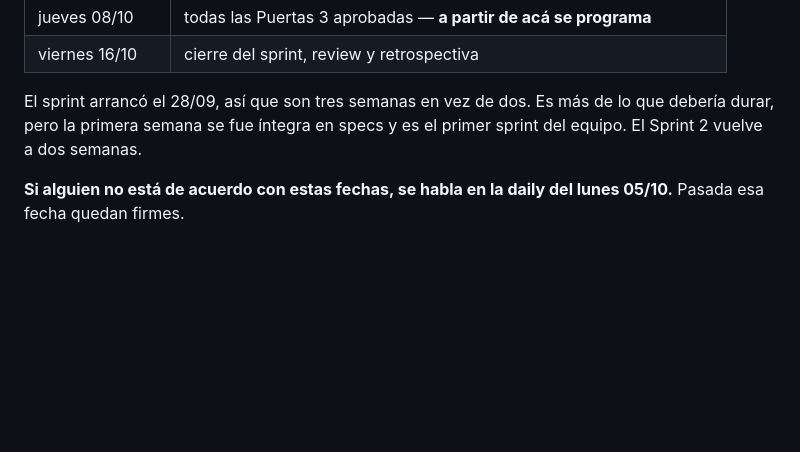
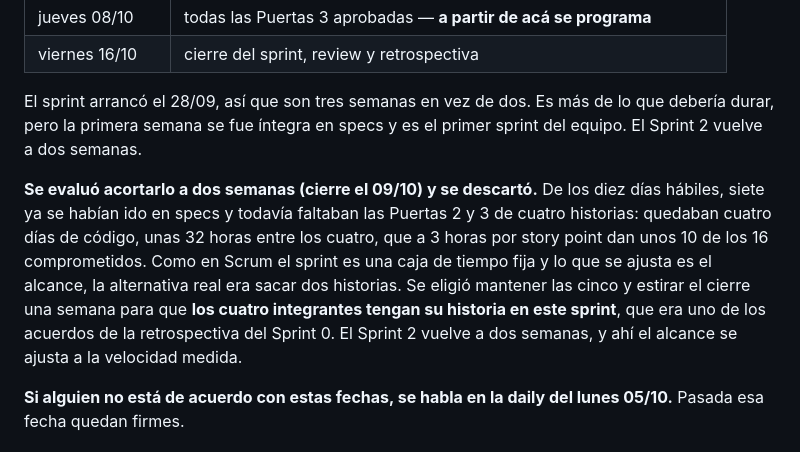
Before and after one commit to emisorato1/seguimiento-medicion-ics, a Markdown page: docs/actas/sprint-1-planning.md, the part around the change. Rendered like a GitHub page; blank space fills up the shorter version.

Commit message:
docs: registrar por que el sprint 1 dura tres semanas

```diff
--- a/docs/actas/sprint-1-planning.md
+++ b/docs/actas/sprint-1-planning.md
@@ -108,6 +108,15 @@ El sprint arrancó el 28/09, así que son tres semanas en vez de dos. Es más de
 durar, pero la primera semana se fue íntegra en specs y es el primer sprint del equipo. El
 Sprint 2 vuelve a dos semanas.
 
+**Se evaluó acortarlo a dos semanas (cierre el 09/10) y se descartó.** De los diez días
+hábiles, siete ya se habían ido en specs y todavía faltaban las Puertas 2 y 3 de cuatro
+historias: quedaban cuatro días de código, unas 32 horas entre los cuatro, que a 3 horas por
+story point dan unos 10 de los 16 comprometidos. Como en Scrum el sprint es una caja de
+tiempo fija y lo que se ajusta es el alcance, la alternativa real era sacar dos historias.
+Se eligió mantener las cinco y estirar el cierre una semana para que **los cuatro integrantes
+tengan su historia en este sprint**, que era uno de los acuerdos de la retrospectiva del
+Sprint 0. El Sprint 2 vuelve a dos semanas, y ahí el alcance se ajusta a la velocidad medida.
+
 **Si alguien no está de acuerdo con estas fechas, se habla en la daily del lunes 05/10.**
 Pasada esa fecha quedan firmes.
 
```
